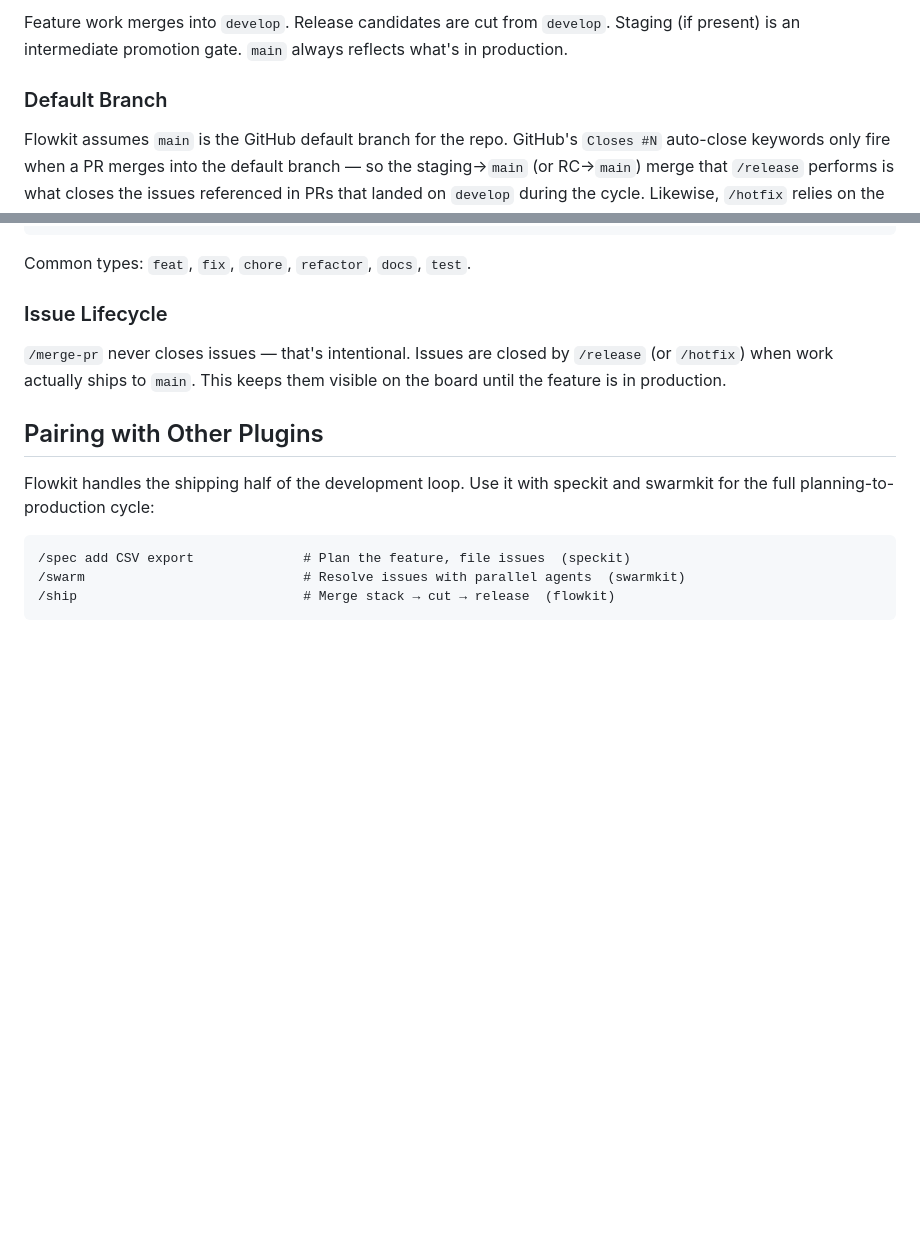
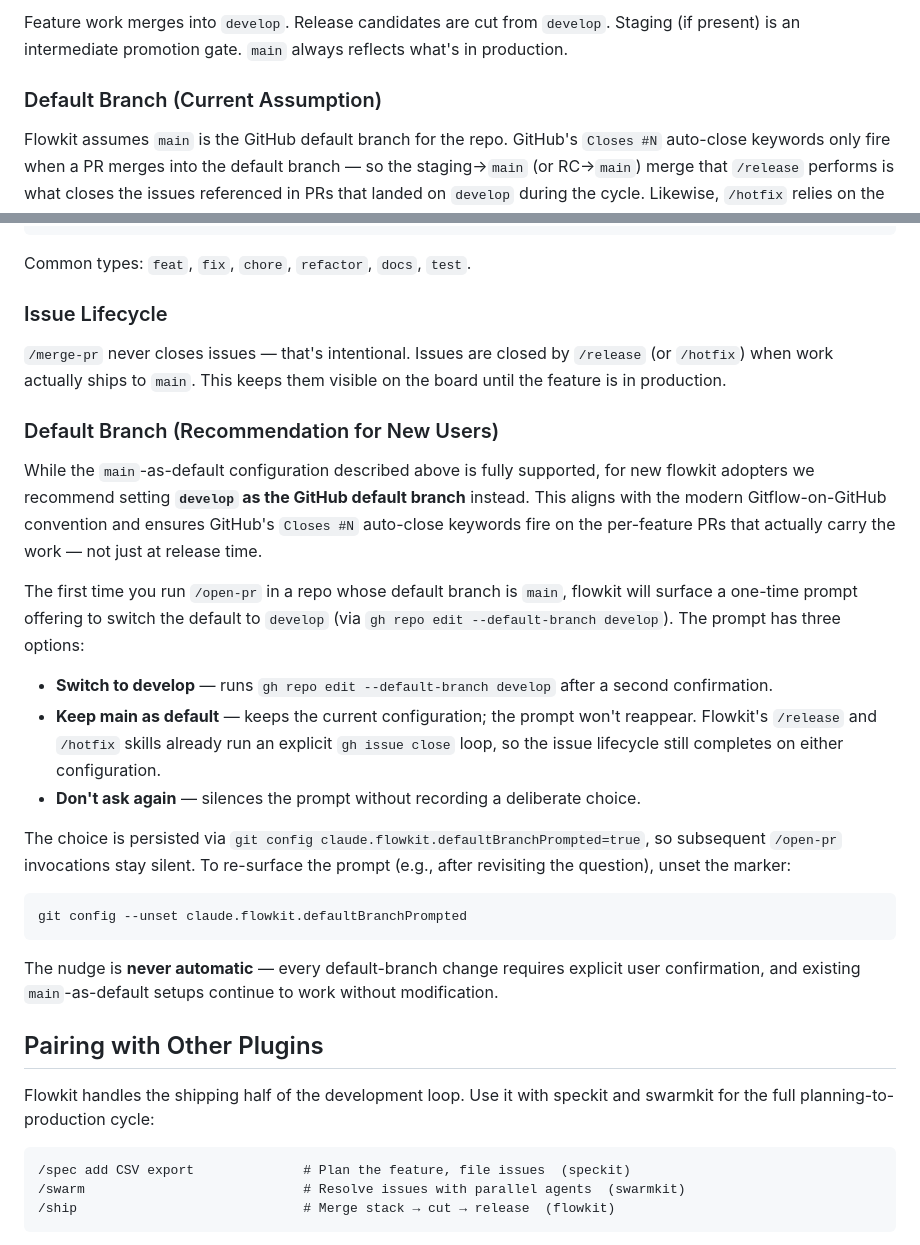
Before and after one commit to smallorbit/smallorbit-plugins, a Markdown page: plugins/flowkit/README.md, 2 parts joined by grey strips. Rendered like a GitHub page; blank space fills up the shorter version.

Commit message:
feat(flowkit:open-pr): detect and nudge default branch toward develop (#737)
* feat(flowkit:open-pr): detect and nudge default branch toward develop

* fix(flowkit:open-pr): disambiguate default-branch docs and marker semantics

Rename first README subsection to "Default Branch (Current Assumption)"
to differentiate from "Recommendation for New Users", add a bridge
sentence in the new subsection for linear-reader continuity, and fix
the open-pr step 0 summary to accurately reflect that Cancel at the
second confirmation leaves the marker unset.

````diff
--- a/plugins/flowkit/README.md
+++ b/plugins/flowkit/README.md
@@ -186,7 +186,7 @@ Flowkit is opinionated. Understanding these assumptions upfront will save you fr
 
 Feature work merges into `develop`. Release candidates are cut from `develop`. Staging (if present) is an intermediate promotion gate. `main` always reflects what's in production.
 
-### Default Branch
+### Default Branch (Current Assumption)
 
 Flowkit assumes `main` is the GitHub default branch for the repo. GitHub's `Closes #N` auto-close keywords only fire when a PR merges into the default branch — so the staging→`main` (or RC→`main`) merge that `/release` performs is what closes the issues referenced in PRs that landed on `develop` during the cycle. Likewise, `/hotfix` relies on the merge into `main` to close hotfix-referenced issues.
 
@@ -222,6 +222,24 @@ Common types: `feat`, `fix`, `chore`, `refactor`, `docs`, `test`.
 
 `/merge-pr` never closes issues — that's intentional. Issues are closed by `/release` (or `/hotfix`) when work actually ships to `main`. This keeps them visible on the board until the feature is in production.
 
+### Default Branch (Recommendation for New Users)
+
+While the `main`-as-default configuration described above is fully supported, for new flowkit adopters we recommend setting **`develop` as the GitHub default branch** instead. This aligns with the modern Gitflow-on-GitHub convention and ensures GitHub's `Closes #N` auto-close keywords fire on the per-feature PRs that actually carry the work — not just at release time.
+
+The first time you run `/open-pr` in a repo whose default branch is `main`, flowkit will surface a one-time prompt offering to switch the default to `develop` (via `gh repo edit --default-branch develop`). The prompt has three options:
+
+- **Switch to develop** — runs `gh repo edit --default-branch develop` after a second confirmation.
+- **Keep main as default** — keeps the current configuration; the prompt won't reappear. Flowkit's `/release` and `/hotfix` skills already run an explicit `gh issue close` loop, so the issue lifecycle still completes on either configuration.
+- **Don't ask again** — silences the prompt without recording a deliberate choice.
+
+The choice is persisted via `git config claude.flowkit.defaultBranchPrompted=true`, so subsequent `/open-pr` invocations stay silent. To re-surface the prompt (e.g., after revisiting the question), unset the marker:
+
+```bash
+git config --unset claude.flowkit.defaultBranchPrompted
+```
+
+The nudge is **never automatic** — every default-branch change requires explicit user confirmation, and existing `main`-as-default setups continue to work without modification.
+
 ## Pairing with Other Plugins
 
 Flowkit handles the shipping half of the development loop. Use it with speckit and swarmkit for the full planning-to-production cycle:
````
Also changed, not shown: 2 other files.
